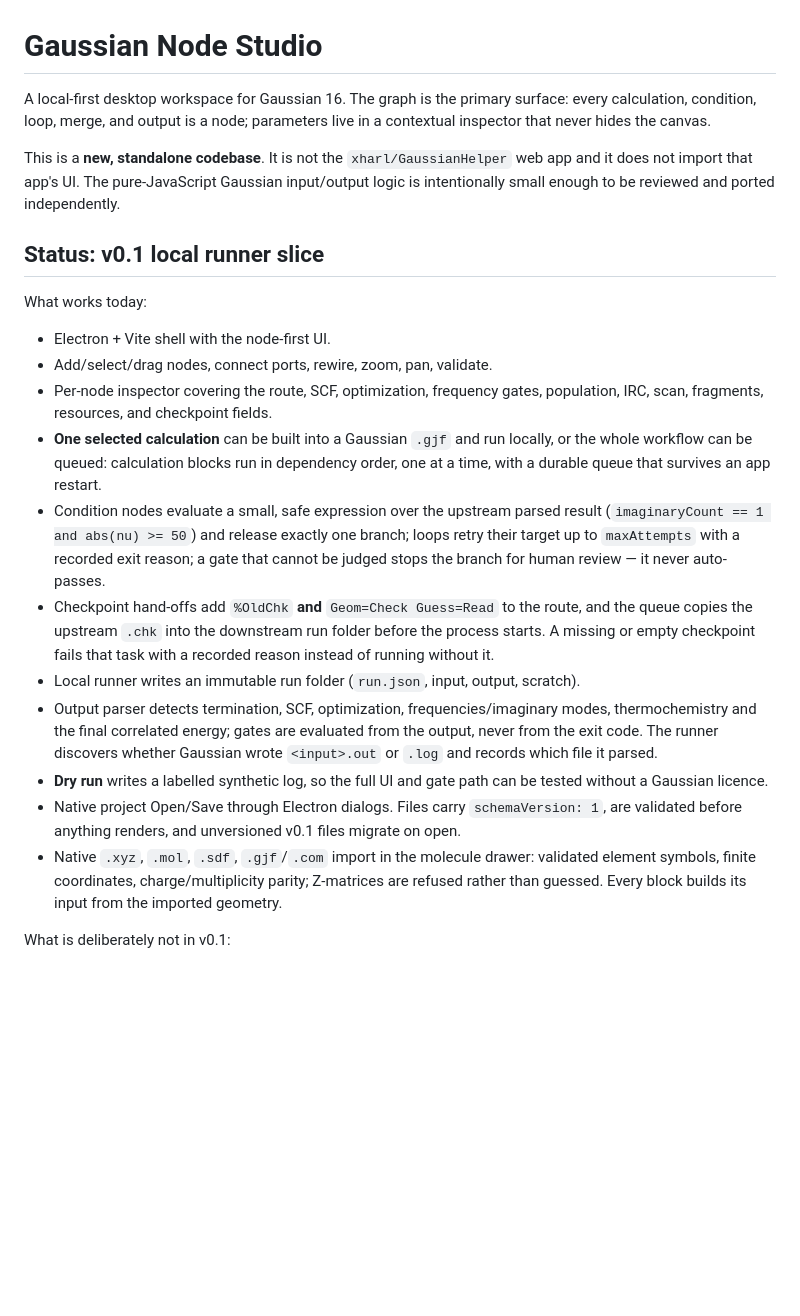
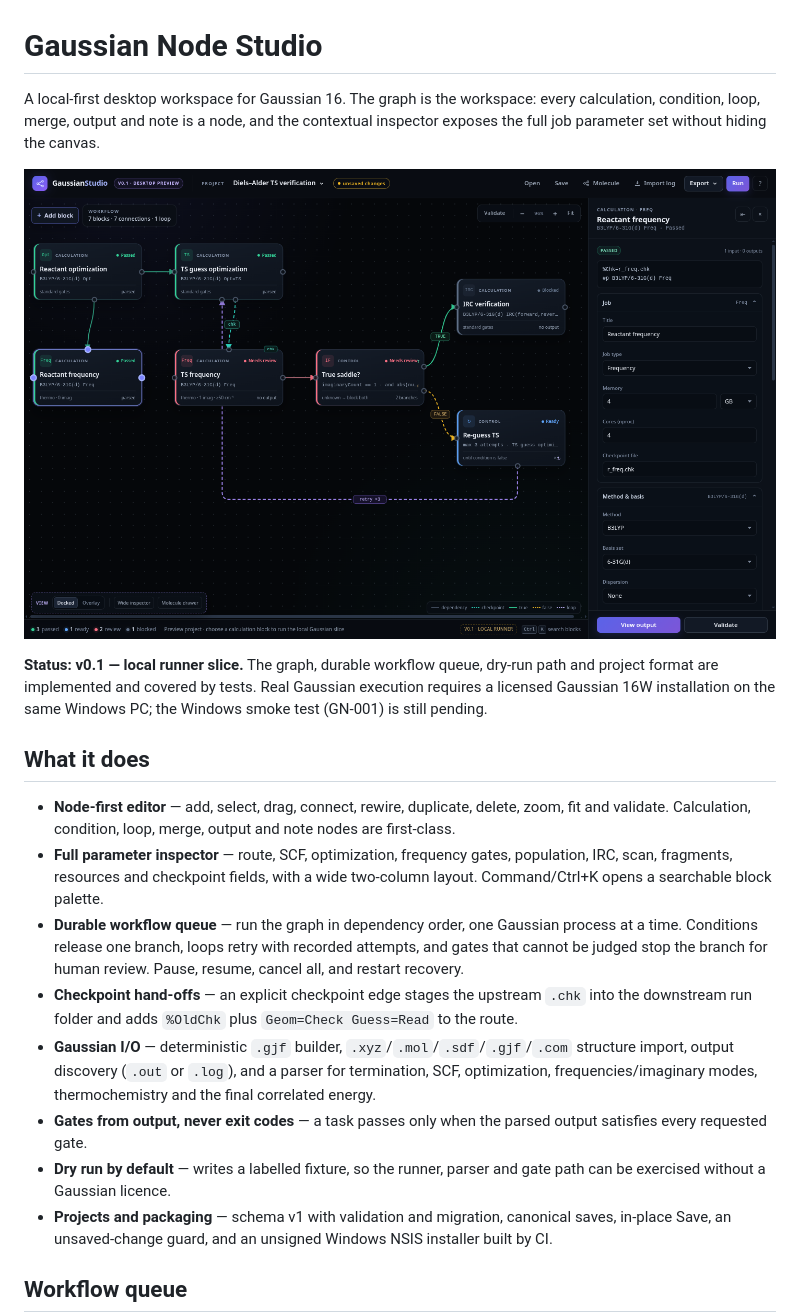
Before and after one commit to X6M-Work/nodechem-studio, a Markdown page: README.md, the part around one of its changes. GitHub-like rendering; pictures changed too: docs/images/studio-overview.png (added); blank space fills up the shorter version.

```diff
--- a/README.md
+++ b/README.md
@@ -1,43 +1,36 @@
 # Gaussian Node Studio
 
-A local-first desktop workspace for Gaussian 16. The graph is the primary surface: every
-calculation, condition, loop, merge, and output is a node; parameters live in a contextual
-inspector that never hides the canvas.
+A local-first desktop workspace for Gaussian 16. The graph is the workspace: every calculation,
+condition, loop, merge, output and note is a node, and the contextual inspector exposes the full
+job parameter set without hiding the canvas.
 
-This is a **new, standalone codebase**. It is not the `xharl/GaussianHelper` web app and it
-does not import that app's UI. The pure-JavaScript Gaussian input/output logic is intentionally
-small enough to be reviewed and ported independently.
+![Gaussian Node Studio: node graph with the Reactant frequency inspector open](docs/images/studio-overview.png)
 
-## Status: v0.1 local runner slice
+**Status: v0.1 — local runner slice.** The graph, durable workflow queue, dry-run path and project
+format are implemented and covered by tests. Real Gaussian execution requires a licensed Gaussian
+16W installation on the same Windows PC; the Windows smoke test (GN-001) is still pending.
 
-What works today:
+## What it does
 
-- Electron + Vite shell with the node-first UI.
-- Add/select/drag nodes, connect ports, rewire, zoom, pan, validate.
-- Per-node inspector covering the route, SCF, optimization, frequency gates, population, IRC,
-  scan, fragments, resources, and checkpoint fields.
-- **One selected calculation** can be built into a Gaussian `.gjf` and run locally, or the whole
-  workflow can be queued: calculation blocks run in dependency order, one at a time, with a
-  durable queue that survives an app restart.
-- Condition nodes evaluate a small, safe expression over the upstream parsed result
-  (`imaginaryCount == 1 and abs(nu) >= 50`) and release exactly one branch; loops retry their
-  target up to `maxAttempts` with a recorded exit reason; a gate that cannot be judged stops the
-  branch for human review — it never auto-passes.
-- Checkpoint hand-offs add `%OldChk` **and** `Geom=Check Guess=Read` to the route, and the queue
-  copies the upstream `.chk` into the downstream run folder before the process starts. A missing
-  or empty checkpoint fails that task with a recorded reason instead of running without it.
-- Local runner writes an immutable run folder (`run.json`, input, output, scratch).
-- Output parser detects termination, SCF, optimization, frequencies/imaginary modes,
-  thermochemistry and the final correlated energy; gates are evaluated from the output, never
-  from the exit code. The runner discovers whether Gaussian wrote `<input>.out` or `.log` and
-  records which file it parsed.
-- **Dry run** writes a labelled synthetic log, so the full UI and gate path can be tested
-  without a Gaussian licence.
-- Native project Open/Save through Electron dialogs. Files carry `schemaVersion: 1`,
-  are validated before anything renders, and unversioned v0.1 files migrate on open.
-- Native `.xyz`, `.mol`, `.sdf`, `.gjf`/`.com` import in the molecule drawer: validated element
-  symbols, finite coordinates, charge/multiplicity parity; Z-matrices are refused rather than
-  guessed. Every block builds its input from the imported geometry.
+- **Node-first editor** — add, select, drag, connect, rewire, duplicate, delete, zoom, fit and
+  validate. Calculation, condition, loop, merge, output and note nodes are first-class.
+- **Full parameter inspector** — route, SCF, optimization, frequency gates, population, IRC, scan,
+  fragments, resources and checkpoint fields, with a wide two-column layout. Command/Ctrl+K opens
+  a searchable block palette.
+- **Durable workflow queue** — run the graph in dependency order, one Gaussian process at a time.
+  Conditions release one branch, loops retry with recorded attempts, and gates that cannot be
+  judged stop the branch for human review. Pause, resume, cancel all, and restart recovery.
+- **Checkpoint hand-offs** — an explicit checkpoint edge stages the upstream `.chk` into the
+  downstream run folder and adds `%OldChk` plus `Geom=Check Guess=Read` to the route.
+- **Gaussian I/O** — deterministic `.gjf` builder, `.xyz`/`.mol`/`.sdf`/`.gjf`/`.com` structure
+  import, output discovery (`.out` or `.log`), and a parser for termination, SCF, optimization,
+  frequencies/imaginary modes, thermochemistry and the final correlated energy.
+- **Gates from output, never exit codes** — a task passes only when the parsed output satisfies
+  every requested gate.
+- **Dry run by default** — writes a labelled fixture, so the runner, parser and gate path can be
+  exercised without a Gaussian licence.
+- **Projects and packaging** — schema v1 with validation and migration, canonical saves, in-place
+  Save, an unsaved-change guard, and an unsigned Windows NSIS installer built by CI.
 
-What is deliberately not in v0.1:
+## Workflow queue
 
```
Also changed, not shown: other parts of README.md (+132 -90 lines), docs/IMPLEMENTATION_PLAN.md (+10 -13 lines), docs/images/workflow-queue.png (added).
